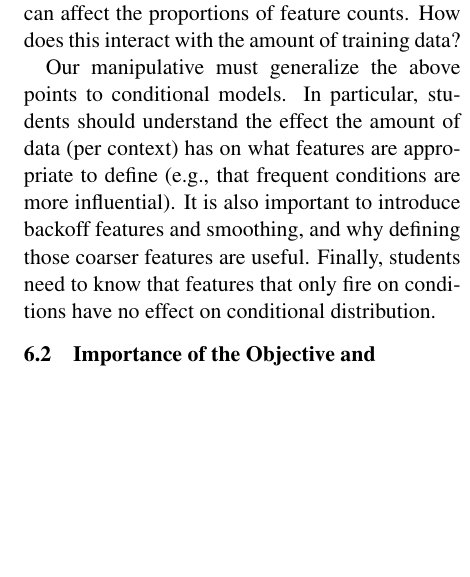
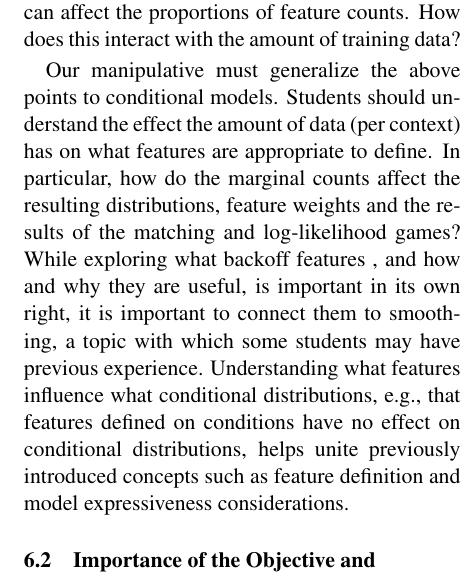
Before and after one commit to fmof/loglin, a LaTeX paper (paper/tnlp2013.tex): part of one column of page 7 of 9 before the commit and part of one column of page 7 of 10 after it, cut so that both start at the same text, the shorter picture padded with empty space. Compiled offline with pdfLaTeX.

Commit message:
tightened up sec 6.1

```diff
--- a/paper/tnlp2013.tex
+++ b/paper/tnlp2013.tex
@@ -669,11 +669,15 @@ this is not a strict requirement: defining non-binary feature functions, such as
 proportion to some property of the datum (e.g., the number of sides of a shape) can affect the
 proportions of feature counts. How does this interact with the amount of training data?
 
-Our manipulative must generalize the above points to conditional models. In particular, students should
-understand the effect the amount of data (per context) has on what features are appropriate to define
-(e.g., that frequent conditions are more influential). It is also important to introduce backoff features
-and smoothing, and why defining those coarser features are useful. Finally, students need to know that
-features that only fire on conditions have no effect on conditional distribution.
+Our manipulative must generalize the above points to conditional models. Students should
+understand the effect the amount of data (per context) has on what features are appropriate to define.
+In particular, how do the marginal counts affect the resulting distributions, feature
+weights and the results of the matching and log-likelihood games?
+While exploring what backoff features , and how and why they are useful, is important in its own right,
+it is important to connect them to smoothing, a topic with which some students may have previous experience.
+Understanding what features influence
+what conditional distributions, e.g., that features defined on conditions have no effect on conditional distributions,
+helps unite previously introduced concepts such as feature definition and model expressiveness considerations.
 
 % defined over \Data{} , we are interested in estimating distributions
 %\begin{equation}
```
